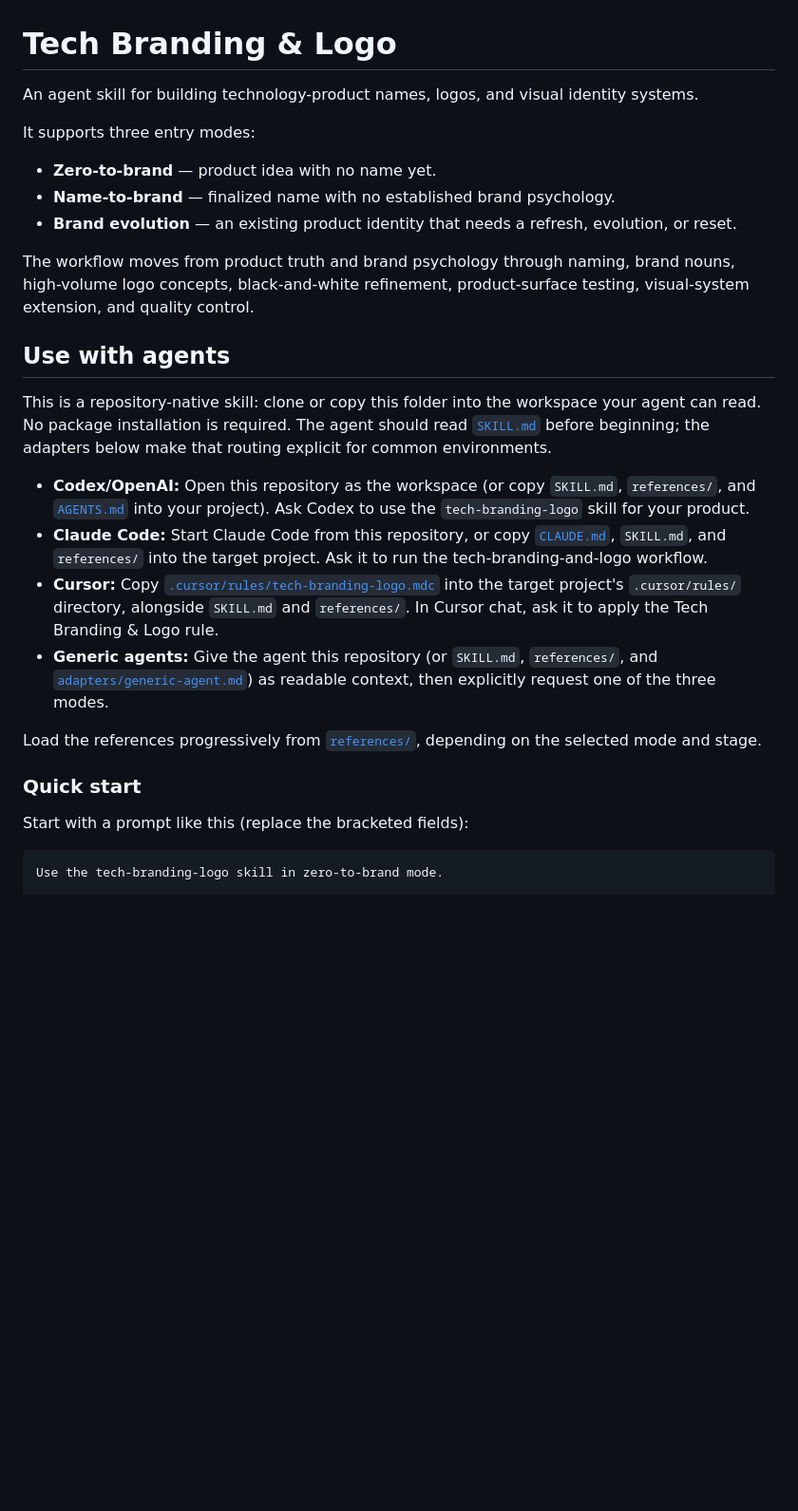
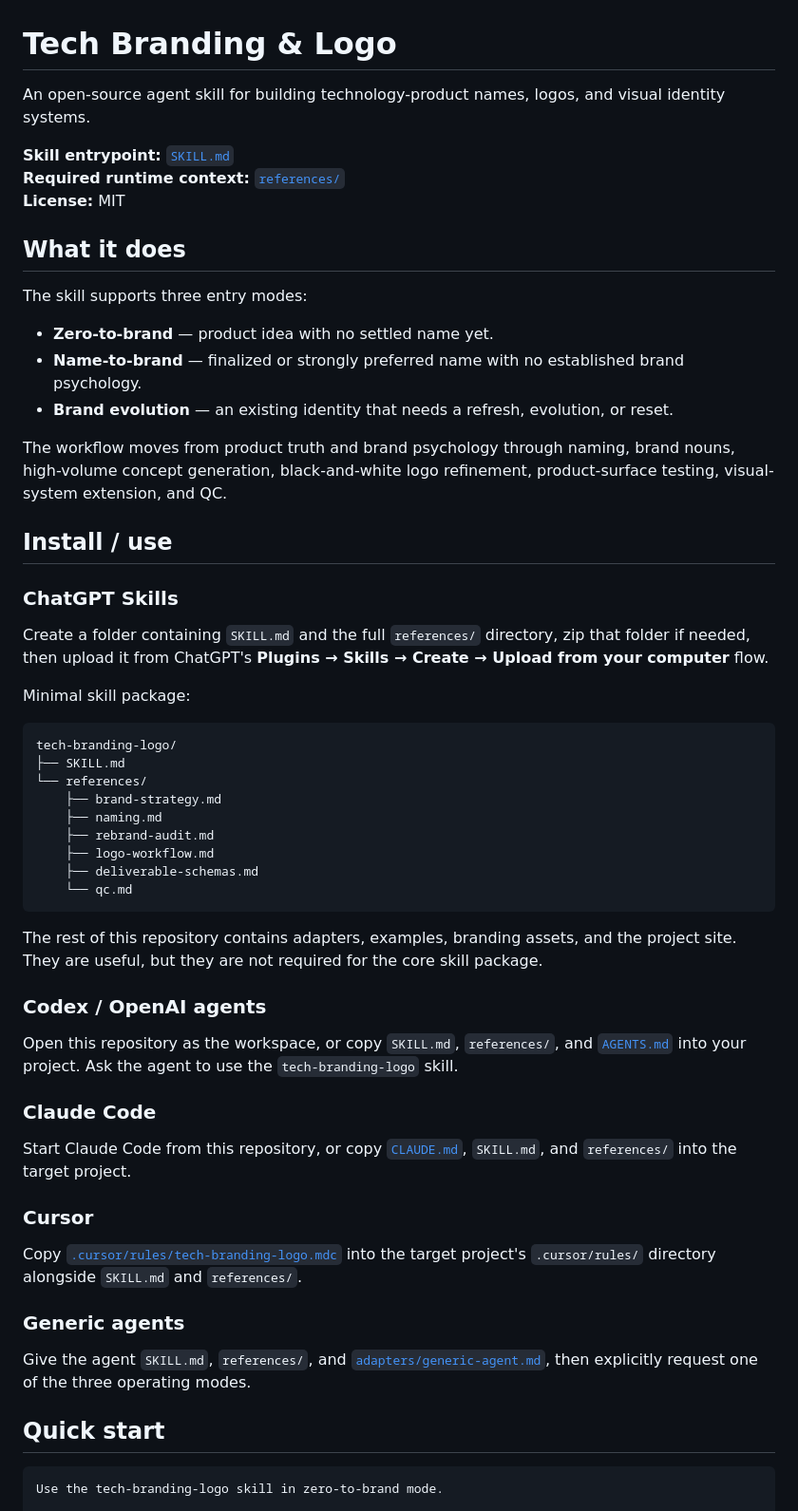
Before and after one commit to Atmech/tech-branding-logo-repo, a Markdown page: README.md, the part around one of its changes. Shown at 95% size. Drawn GitHub-style; blank space fills up the shorter version.

Commit message:
Prepare skill for ChatGPT plugin publishing
Improve public skill installation documentation and add Plugin Directory publishing guidance.

````diff
--- a/README.md
+++ b/README.md
@@ -1,29 +1,60 @@
 # Tech Branding & Logo
 
-An agent skill for building technology-product names, logos, and visual identity systems.
+An open-source agent skill for building technology-product names, logos, and visual identity systems.
 
-It supports three entry modes:
+**Skill entrypoint:** [`SKILL.md`](SKILL.md)
+**Required runtime context:** [`references/`](references/)
+**License:** MIT
 
-- **Zero-to-brand** — product idea with no name yet.
-- **Name-to-brand** — finalized name with no established brand psychology.
-- **Brand evolution** — an existing product identity that needs a refresh, evolution, or reset.
+## What it does
 
-The workflow moves from product truth and brand psychology through naming, brand nouns, high-volume logo concepts, black-and-white refinement, product-surface testing, visual-system extension, and quality control.
+The skill supports three entry modes:
 
-## Use with agents
+- **Zero-to-brand** — product idea with no settled name yet.
+- **Name-to-brand** — finalized or strongly preferred name with no established brand psychology.
+- **Brand evolution** — an existing identity that needs a refresh, evolution, or reset.
 
-This is a repository-native skill: clone or copy this folder into the workspace your agent can read. No package installation is required. The agent should read [`SKILL.md`](SKILL.md) before beginning; the adapters below make that routing explicit for common environments.
+The workflow moves from product truth and brand psychology through naming, brand nouns, high-volume concept generation, black-and-white logo refinement, product-surface testing, visual-system extension, and QC.
 
-- **Codex/OpenAI:** Open this repository as the workspace (or copy `SKILL.md`, `references/`, and [`AGENTS.md`](AGENTS.md) into your project). Ask Codex to use the `tech-branding-logo` skill for your product.
-- **Claude Code:** Start Claude Code from this repository, or copy [`CLAUDE.md`](CLAUDE.md), `SKILL.md`, and `references/` into the target project. Ask it to run the tech-branding-and-logo workflow.
-- **Cursor:** Copy [`.cursor/rules/tech-branding-logo.mdc`](.cursor/rules/tech-branding-logo.mdc) into the target project's `.cursor/rules/` directory, alongside `SKILL.md` and `references/`. In Cursor chat, ask it to apply the Tech Branding & Logo rule.
-- **Generic agents:** Give the agent this repository (or `SKILL.md`, `references/`, and [`adapters/generic-agent.md`](adapters/generic-agent.md)) as readable context, then explicitly request one of the three modes.
+## Install / use
 
-Load the references progressively from [`references/`](references/), depending on the selected mode and stage.
+### ChatGPT Skills
 
-### Quick start
+Create a folder containing `SKILL.md` and the full `references/` directory, zip that folder if needed, then upload it from ChatGPT's **Plugins → Skills → Create → Upload from your computer** flow.
 
-Start with a prompt like this (replace the bracketed fields):
+Minimal skill package:
+
+```text
+tech-branding-logo/
+├── SKILL.md
+└── references/
+    ├── brand-strategy.md
+    ├── naming.md
+    ├── rebrand-audit.md
+    ├── logo-workflow.md
+    ├── deliverable-schemas.md
+    └── qc.md
+```
+
+The rest of this repository contains adapters, examples, branding assets, and the project site. They are useful, but they are not required for the core skill package.
+
+### Codex / OpenAI agents
+
+Open this repository as the workspace, or copy `SKILL.md`, `references/`, and [`AGENTS.md`](AGENTS.md) into your project. Ask the agent to use the `tech-branding-logo` skill.
+
+### Claude Code
+
+Start Claude Code from this repository, or copy [`CLAUDE.md`](CLAUDE.md), `SKILL.md`, and `references/` into the target project.
+
+### Cursor
+
+Copy [`.cursor/rules/tech-branding-logo.mdc`](.cursor/rules/tech-branding-logo.mdc) into the target project's `.cursor/rules/` directory alongside `SKILL.md` and `references/`.
+
+### Generic agents
+
+Give the agent `SKILL.md`, `references/`, and [`adapters/generic-agent.md`](adapters/generic-agent.md), then explicitly request one of the three operating modes.
+
+## Quick start
 
 ```text
 Use the tech-branding-logo skill in zero-to-brand mode.
````
Also changed, not shown: other parts of README.md (+39 -1 lines), PLUGIN_PUBLISHING.md (added, +202 -0 lines).
